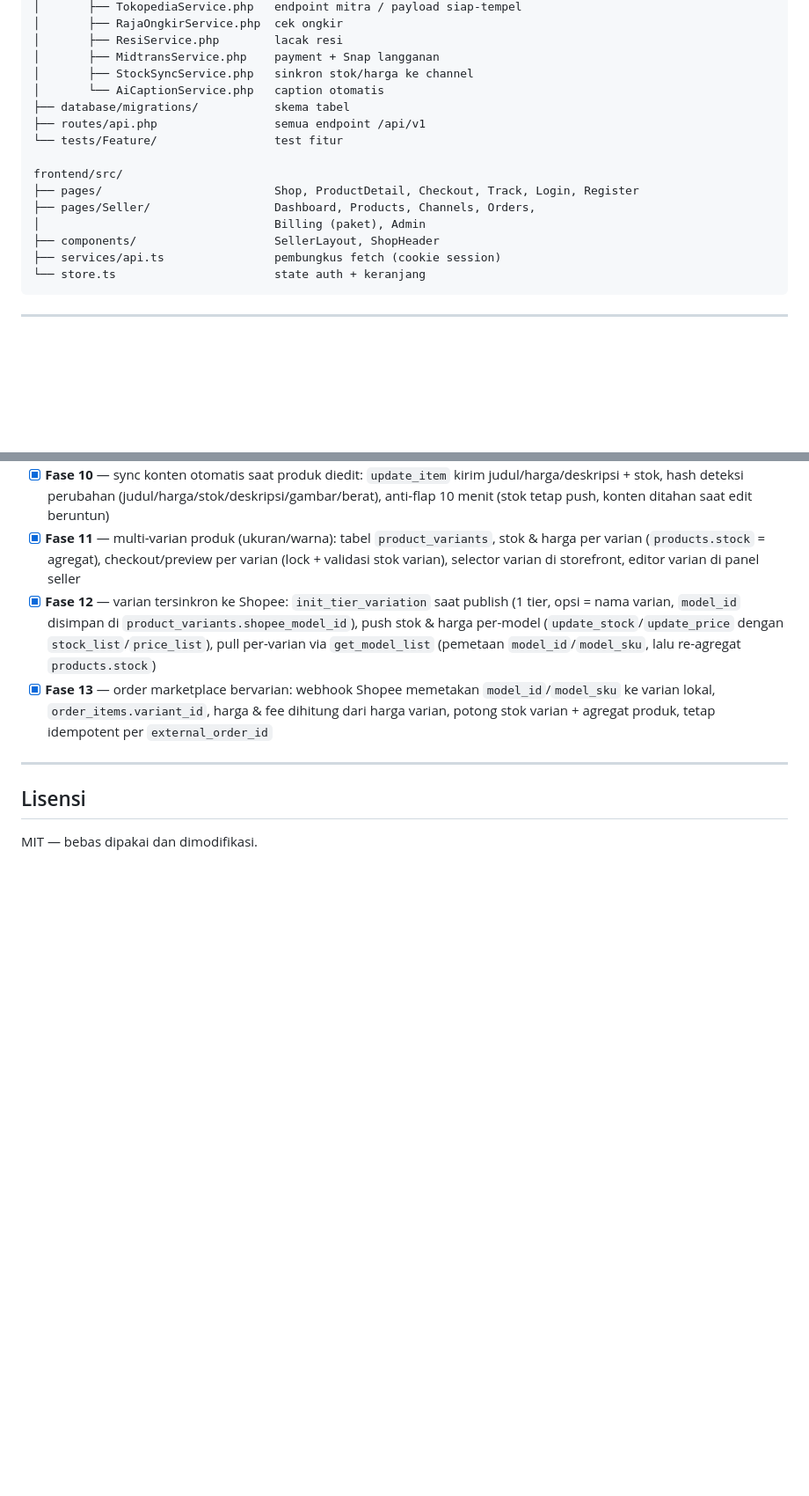
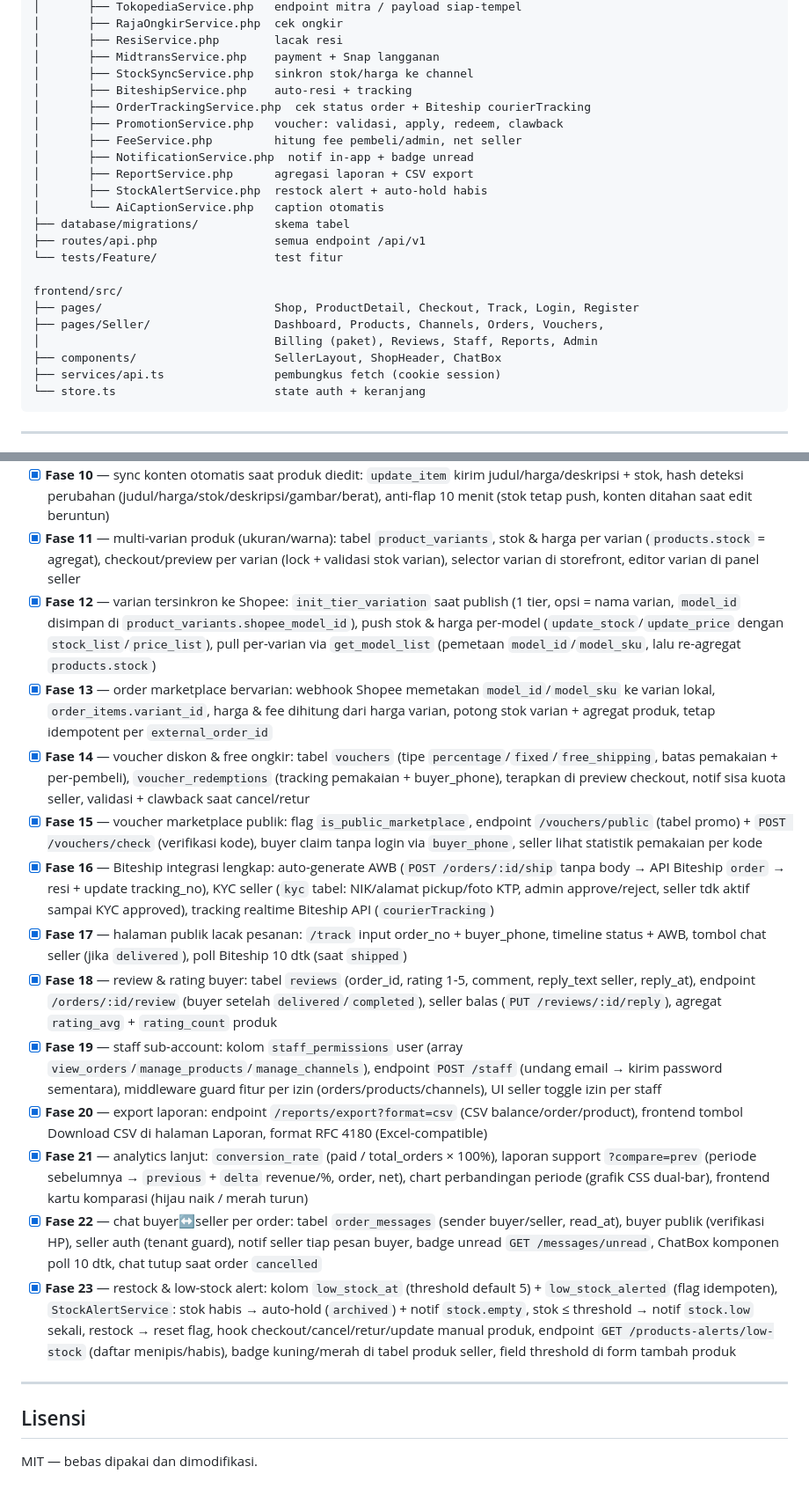
Before and after one commit to project-wq/satuinaja, a Markdown page: README.md, 2 parts joined by grey strips. Shown at 88% size. Drawn GitHub-style; blank space fills up the shorter version.

Commit message:
docs: update README.md — 135 test (500 assertion), fase 14-23 roadmap, service & page list

````diff
--- a/README.md
+++ b/README.md
@@ -484,6 +484,13 @@ backend/
 │       ├── ResiService.php        lacak resi
 │       ├── MidtransService.php    payment + Snap langganan
 │       ├── StockSyncService.php   sinkron stok/harga ke channel
+│       ├── BiteshipService.php    auto-resi + tracking
+│       ├── OrderTrackingService.php  cek status order + Biteship courierTracking
+│       ├── PromotionService.php   voucher: validasi, apply, redeem, clawback
+│       ├── FeeService.php         hitung fee pembeli/admin, net seller
+│       ├── NotificationService.php  notif in-app + badge unread
+│       ├── ReportService.php      agregasi laporan + CSV export
+│       ├── StockAlertService.php  restock alert + auto-hold habis
 │       └── AiCaptionService.php   caption otomatis
 ├── database/migrations/           skema tabel
 ├── routes/api.php                 semua endpoint /api/v1
@@ -491,9 +498,9 @@ backend/
 
 frontend/src/
 ├── pages/                         Shop, ProductDetail, Checkout, Track, Login, Register
-├── pages/Seller/                  Dashboard, Products, Channels, Orders,
-│                                  Billing (paket), Admin
-├── components/                    SellerLayout, ShopHeader
+├── pages/Seller/                  Dashboard, Products, Channels, Orders, Vouchers,
+│                                  Billing (paket), Reviews, Staff, Reports, Admin
+├── components/                    SellerLayout, ShopHeader, ChatBox
 ├── services/api.ts                pembungkus fetch (cookie session)
 └── store.ts                       state auth + keranjang
 ```
@@ -585,6 +592,16 @@ crontab -e
 - [x] **Fase 11** — multi-varian produk (ukuran/warna): tabel `product_variants`, stok & harga per varian (`products.stock` = agregat), checkout/preview per varian (lock + validasi stok varian), selector varian di storefront, editor varian di panel seller
 - [x] **Fase 12** — varian tersinkron ke Shopee: `init_tier_variation` saat publish (1 tier, opsi = nama varian, `model_id` disimpan di `product_variants.shopee_model_id`), push stok & harga per-model (`update_stock`/`update_price` dengan `stock_list`/`price_list`), pull per-varian via `get_model_list` (pemetaan `model_id`/`model_sku`, lalu re-agregat `products.stock`)
 - [x] **Fase 13** — order marketplace bervarian: webhook Shopee memetakan `model_id`/`model_sku` ke varian lokal, `order_items.variant_id`, harga & fee dihitung dari harga varian, potong stok varian + agregat produk, tetap idempotent per `external_order_id`
+- [x] **Fase 14** — voucher diskon & free ongkir: tabel `vouchers` (tipe `percentage`/`fixed`/`free_shipping`, batas pemakaian + per-pembeli), `voucher_redemptions` (tracking pemakaian + buyer_phone), terapkan di preview checkout, notif sisa kuota seller, validasi + clawback saat cancel/retur
+- [x] **Fase 15** — voucher marketplace publik: flag `is_public_marketplace`, endpoint `/vouchers/public` (tabel promo) + `POST /vouchers/check` (verifikasi kode), buyer claim tanpa login via `buyer_phone`, seller lihat statistik pemakaian per kode
+- [x] **Fase 16** — Biteship integrasi lengkap: auto-generate AWB (`POST /orders/:id/ship` tanpa body → API Biteship `order` → resi + update tracking_no), KYC seller (`kyc` tabel: NIK/alamat pickup/foto KTP, admin approve/reject, seller tdk aktif sampai KYC approved), tracking realtime Biteship API (`courierTracking`)
+- [x] **Fase 17** — halaman publik lacak pesanan: `/track` input order_no + buyer_phone, timeline status + AWB, tombol chat seller (jika `delivered`), poll Biteship 10 dtk (saat `shipped`)
+- [x] **Fase 18** — review & rating buyer: tabel `reviews` (order_id, rating 1-5, comment, reply_text seller, reply_at), endpoint `/orders/:id/review` (buyer setelah `delivered`/`completed`), seller balas (`PUT /reviews/:id/reply`), agregat `rating_avg` + `rating_count` produk
+- [x] **Fase 19** — staff sub-account: kolom `staff_permissions` user (array `view_orders`/`manage_products`/`manage_channels`), endpoint `POST /staff` (undang email → kirim password sementara), middleware guard fitur per izin (orders/products/channels), UI seller toggle izin per staff
+- [x] **Fase 20** — export laporan: endpoint `/reports/export?format=csv` (CSV balance/order/product), frontend tombol Download CSV di halaman Laporan, format RFC 4180 (Excel-compatible)
+- [x] **Fase 21** — analytics lanjut: `conversion_rate` (paid / total_orders × 100%), laporan support `?compare=prev` (periode sebelumnya → `previous` + `delta` revenue/%, order, net), chart perbandingan periode (grafik CSS dual-bar), frontend kartu komparasi (hijau naik / merah turun)
+- [x] **Fase 22** — chat buyer↔seller per order: tabel `order_messages` (sender buyer/seller, read_at), buyer publik (verifikasi HP), seller auth (tenant guard), notif seller tiap pesan buyer, badge unread `GET /messages/unread`, ChatBox komponen poll 10 dtk, chat tutup saat order `cancelled`
+- [x] **Fase 23** — restock & low-stock alert: kolom `low_stock_at` (threshold default 5) + `low_stock_alerted` (flag idempoten), `StockAlertService`: stok habis → auto-hold (`archived`) + notif `stock.empty`, stok ≤ threshold → notif `stock.low` sekali, restock → reset flag, hook checkout/cancel/retur/update manual produk, endpoint `GET /products-alerts/low-stock` (daftar menipis/habis), badge kuning/merah di tabel produk seller, field threshold di form tambah produk
 
 ---
 
````
